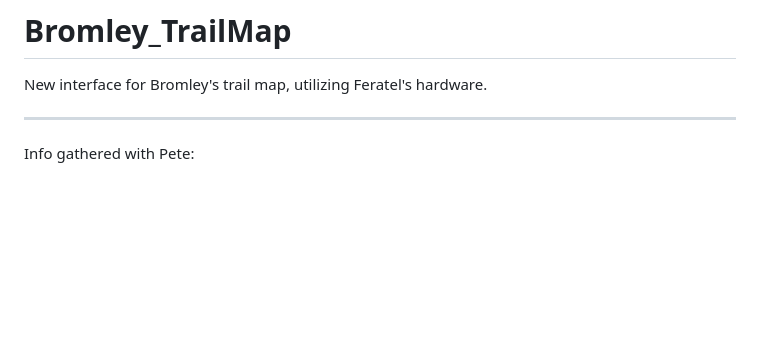
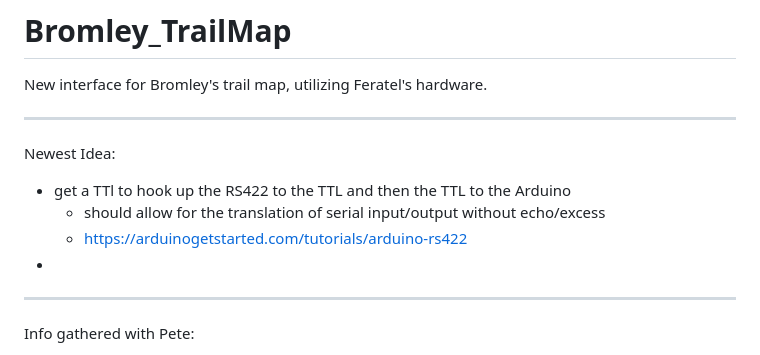
Before and after one commit to AlexaWitkin/Bromley_TrailMap, a Markdown page: README.md, the part around the change. Drawn GitHub-style; blank space fills up the shorter version.

Commit message:
TTL idea for serial interpretation

```diff
--- a/README.md
+++ b/README.md
@@ -1,5 +1,13 @@
 # Bromley_TrailMap
 New interface for Bromley's trail map, utilizing Feratel's hardware.
+
+----------------------------------------------------------------------
+Newest Idea:
+- get a TTl to hook up the RS422 to the TTL and then the TTL to the Arduino
+  - should allow for the translation of serial input/output without echo/excess
+  - https://arduinogetstarted.com/tutorials/arduino-rs422
+-
+
 
 ----------------------------------------------------------------------
 Info gathered with Pete:
```
